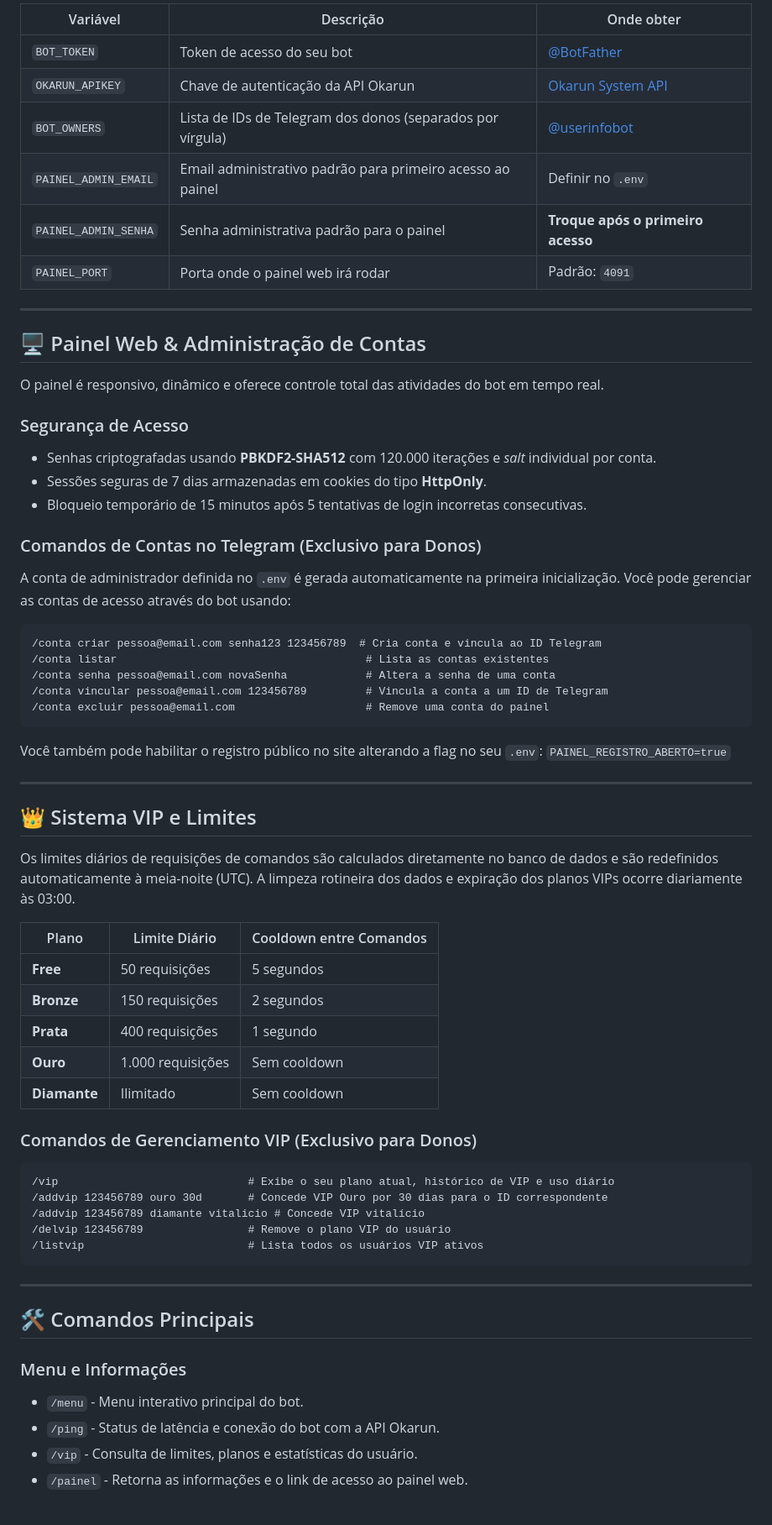
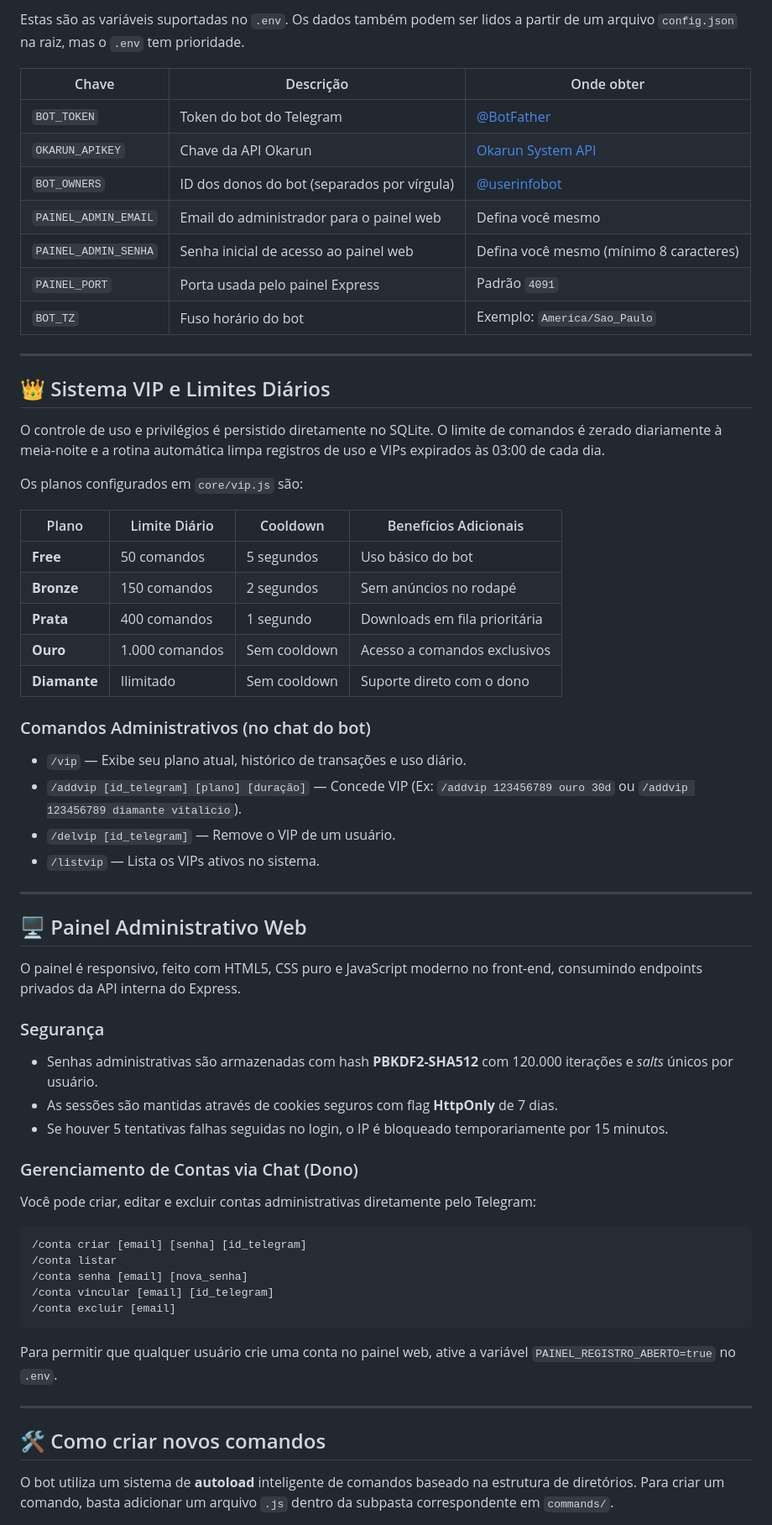
Before and after one commit to borutovk7/kaoruko, a Markdown page: README.md, the part around one of its changes. Shown at 84% size. Drawn GitHub-style.

Commit message:
docs: humanize README, correct scripts and command statistics

````diff
--- a/README.md
+++ b/README.md
@@ -86,68 +56,64 @@
 
-| Variável | Descrição | Onde obter |
-|---------|---------|------------|
-| `BOT_TOKEN` | Token de acesso do seu bot | [@BotFather](https://t.me/BotFather) |
-| `OKARUN_APIKEY` | Chave de autenticação da API Okarun | [Okarun System API](https://api.okarunsystem.com.br) |
-| `BOT_OWNERS` | Lista de IDs de Telegram dos donos (separados por vírgula) | [@userinfobot](https://t.me/userinfobot) |
-| `PAINEL_ADMIN_EMAIL` | Email administrativo padrão para primeiro acesso ao painel | Definir no `.env` |
-| `PAINEL_ADMIN_SENHA` | Senha administrativa padrão para o painel | **Troque após o primeiro acesso** |
-| `PAINEL_PORT` | Porta onde o painel web irá rodar | Padrão: `4091` |
+Estas são as variáveis suportadas no `.env`. Os dados também podem ser lidos a partir de um arquivo `config.json` na raiz, mas o `.env` tem prioridade.
+
+| Chave | Descrição | Onde obter |
+|---|---|---|
+| `BOT_TOKEN` | Token do bot do Telegram | [@BotFather](https://t.me/BotFather) |
+| `OKARUN_APIKEY` | Chave da API Okarun | [Okarun System API](https://api.okarunsystem.com.br) |
+| `BOT_OWNERS` | ID dos donos do bot (separados por vírgula) | [@userinfobot](https://t.me/userinfobot) |
+| `PAINEL_ADMIN_EMAIL` | Email do administrador para o painel web | Defina você mesmo |
+| `PAINEL_ADMIN_SENHA` | Senha inicial de acesso ao painel web | Defina você mesmo (mínimo 8 caracteres) |
+| `PAINEL_PORT` | Porta usada pelo painel Express | Padrão `4091` |
+| `BOT_TZ` | Fuso horário do bot | Exemplo: `America/Sao_Paulo` |
 
 ---
 
-## 🖥️ Painel Web & Administração de Contas
+## 👑 Sistema VIP e Limites Diários
 
-O painel é responsivo, dinâmico e oferece controle total das atividades do bot em tempo real.
+O controle de uso e privilégios é persistido diretamente no SQLite. O limite de comandos é zerado diariamente à meia-noite e a rotina automática limpa registros de uso e VIPs expirados às 03:00 de cada dia.
 
-### Segurança de Acesso
-* Senhas criptografadas usando **PBKDF2-SHA512** com 120.000 iterações e *salt* individual por conta.
-* Sessões seguras de 7 dias armazenadas em cookies do tipo **HttpOnly**.
-* Bloqueio temporário de 15 minutos após 5 tentativas de login incorretas consecutivas.
+Os planos configurados em `core/vip.js` são:
 
-### Comandos de Contas no Telegram (Exclusivo para Donos)
-A conta de administrador definida no `.env` é gerada automaticamente na primeira inicialização. Você pode gerenciar as contas de acesso através do bot usando:
+| Plano | Limite Diário | Cooldown | Benefícios Adicionais |
+|---|---|---|---|
+| **Free** | 50 comandos | 5 segundos | Uso básico do bot |
+| **Bronze** | 150 comandos | 2 segundos | Sem anúncios no rodapé |
+| **Prata** | 400 comandos | 1 segundo | Downloads em fila prioritária |
+| **Ouro** | 1.000 comandos | Sem cooldown | Acesso a comandos exclusivos |
+| **Diamante** | Ilimitado | Sem cooldown | Suporte direto com o dono |
 
-```text
-/conta criar pessoa@email.com senha123 123456789  # Cria conta e vincula ao ID Telegram
-/conta listar                                      # Lista as contas existentes
-/conta senha pessoa@email.com novaSenha            # Altera a senha de uma conta
-/conta vincular pessoa@email.com 123456789         # Vincula a conta a um ID de Telegram
-/conta excluir pessoa@email.com                    # Remove uma conta do painel
-```
-
-Você também pode habilitar o registro público no site alterando a flag no seu `.env`:
-`PAINEL_REGISTRO_ABERTO=true`
+### Comandos Administrativos (no chat do bot)
+* `/vip` — Exibe seu plano atual, histórico de transações e uso diário.
+* `/addvip [id_telegram] [plano] [duração]` — Concede VIP (Ex: `/addvip 123456789 ouro 30d` ou `/addvip 123456789 diamante vitalicio`).
+* `/delvip [id_telegram]` — Remove o VIP de um usuário.
+* `/listvip` — Lista os VIPs ativos no sistema.
 
 ---
 
-## 👑 Sistema VIP e Limites
+## 🖥️ Painel Administrativo Web
 
-Os limites diários de requisições de comandos são calculados diretamente no banco de dados e são redefinidos automaticamente à meia-noite (UTC). A limpeza rotineira dos dados e expiração dos planos VIPs ocorre diariamente às 03:00.
+O painel é responsivo, feito com HTML5, CSS puro e JavaScript moderno no front-end, consumindo endpoints privados da API interna do Express.
 
-| Plano | Limite Diário | Cooldown entre Comandos |
-|---|---|---|
-| **Free** | 50 requisições | 5 segundos |
-| **Bronze** | 150 requisições | 2 segundos |
-| **Prata** | 400 requisições | 1 segundo |
-| **Ouro** | 1.000 requisições | Sem cooldown |
-| **Diamante** | Ilimitado | Sem cooldown |
+### Segurança
+* Senhas administrativas são armazenadas com hash **PBKDF2-SHA512** com 120.000 iterações e *salts* únicos por usuário.
+* As sessões são mantidas através de cookies seguros com flag **HttpOnly** de 7 dias.
+* Se houver 5 tentativas falhas seguidas no login, o IP é bloqueado temporariamente por 15 minutos.
 
-### Comandos de Gerenciamento VIP (Exclusivo para Donos)
+### Gerenciamento de Contas via Chat (Dono)
+Você pode criar, editar e excluir contas administrativas diretamente pelo Telegram:
 ```text
-/vip                             # Exibe o seu plano atual, histórico de VIP e uso diário
-/addvip 123456789 ouro 30d       # Concede VIP Ouro por 30 dias para o ID correspondente
-/addvip 123456789 diamante vitalicio # Concede VIP vitalício
-/delvip 123456789                # Remove o plano VIP do usuário
-/listvip                         # Lista todos os usuários VIP ativos
+/conta criar [email] [senha] [id_telegram]
+/conta listar
+/conta senha [email] [nova_senha]
+/conta vincular [email] [id_telegram]
+/conta excluir [email]
 ```
+
+Para permitir que qualquer usuário crie uma conta no painel web, ative a variável `PAINEL_REGISTRO_ABERTO=true` no `.env`.
 
 ---
 
-## 🛠️ Comandos Principais
+## 🛠️ Como criar novos comandos
 
-### Menu e Informações
-* `/menu` - Menu interativo principal do bot.
-* `/ping` - Status de latência e conexão do bot com a API Okarun.
-* `/vip` - Consulta de limites, planos e estatísticas do usuário.
-* `/painel` - Retorna as informações e o link de acesso ao painel web.
+O bot utiliza um sistema de **autoload** inteligente de comandos baseado na estrutura de diretórios. Para criar um comando, basta adicionar um arquivo `.js` dentro da subpasta correspondente em `commands/`.
 
````
Also changed, not shown: other parts of README.md (+69 -154 lines).
